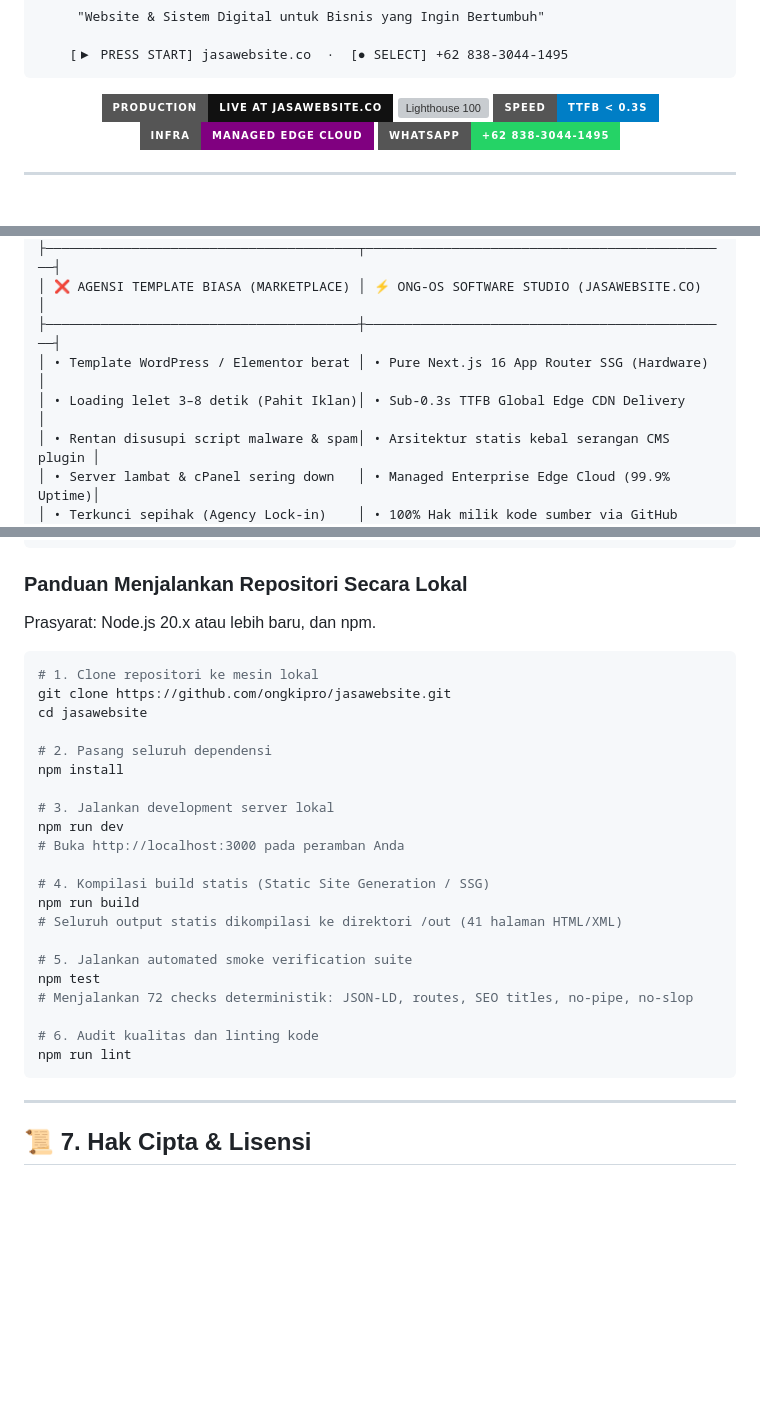
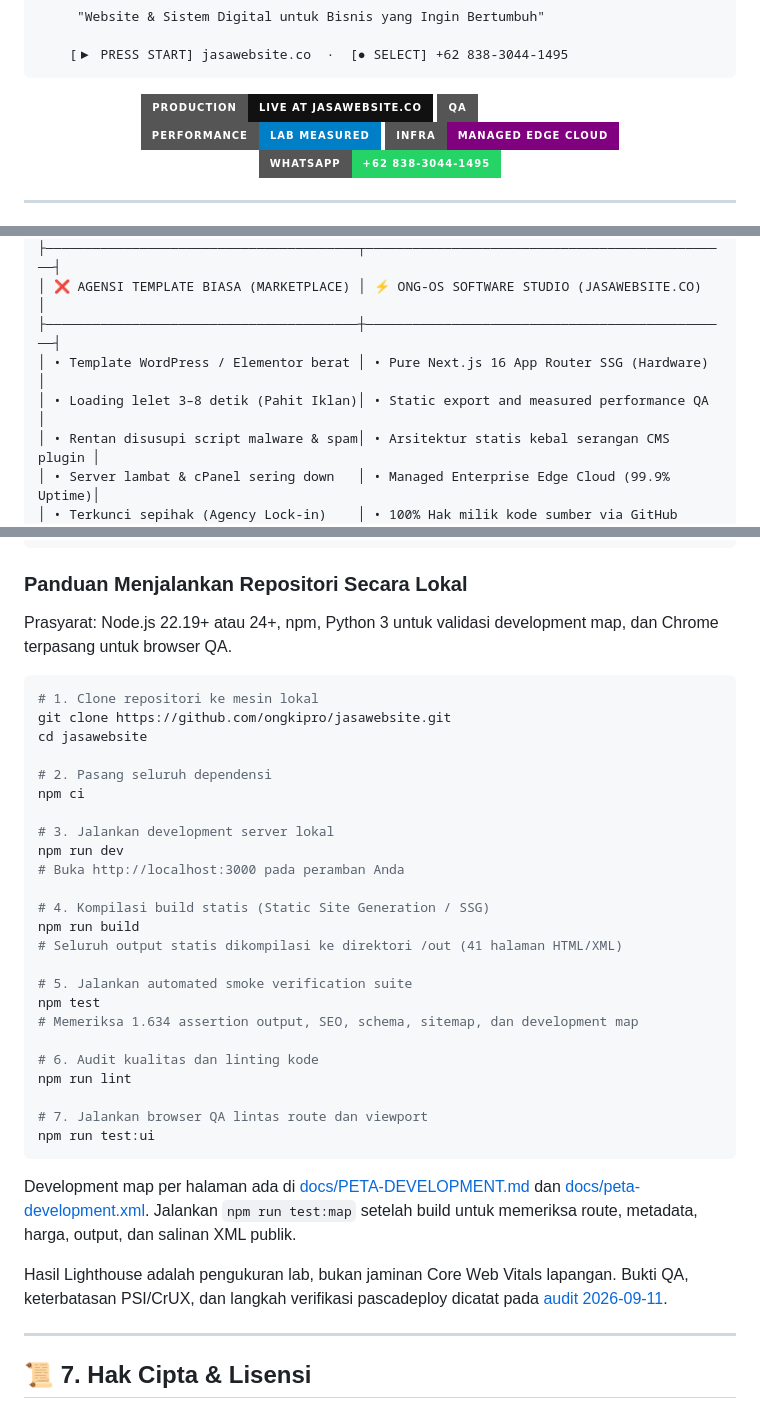
Before and after one commit to ongkipro/jasawebsite, a Markdown page: README.md, 3 parts joined by grey strips. GitHub-like rendering; badges without logos; blank space fills up the shorter version; grey boxes are pictures that could not be loaded.

Commit message:
docs: align release guidance with audit evidence

````diff
--- a/README.md
+++ b/README.md
@@ -15,8 +15,8 @@
 
 <p align="center">
   <a href="https://jasawebsite.co"><img src="https://img.shields.io/badge/Production-Live%20at%20jasawebsite.co-111111?style=for-the-badge&logo=vercel" alt="Live Production" /></a>
-  <a href="https://jasawebsite.co"><img src="https://img.shields.io/badge/Lighthouse-100%2F100-emerald?style=for-the-badge&logo=lighthouse" alt="Lighthouse 100" /></a>
-  <a href="https://jasawebsite.co"><img src="https://img.shields.io/badge/Speed-TTFB%20%3C%200.3s-blue?style=for-the-badge" alt="Sub-0.3s TTFB" /></a>
+  <a href="docs/audit/2026-09-11-qa.md"><img src="https://img.shields.io/badge/QA-Verified%20locally-emerald?style=for-the-badge&logo=lighthouse" alt="Local QA evidence" /></a>
+  <a href="docs/audit/2026-09-11-qa.md"><img src="https://img.shields.io/badge/Performance-Lab%20measured-blue?style=for-the-badge" alt="Measured lab performance" /></a>
   <a href="https://jasawebsite.co"><img src="https://img.shields.io/badge/Infra-Managed%20Edge%20Cloud-purple?style=for-the-badge" alt="Managed Edge Cloud" /></a>
   <a href="https://wa.me/6283830441495"><img src="https://img.shields.io/badge/WhatsApp-%2B62%20838--3044--1495-25D366?style=for-the-badge&logo=whatsapp" alt="Direct WhatsApp" /></a>
 </p>
@@ -34,7 +34,7 @@
 │ ❌ AGENSI TEMPLATE BIASA (MARKETPLACE) │ ⚡ ONG-OS SOFTWARE STUDIO (JASAWEBSITE.CO)    │
 ├────────────────────────────────────────┼───────────────────────────────────────────────┤
 │ • Template WordPress / Elementor berat │ • Pure Next.js 16 App Router SSG (Hardware)   │
-│ • Loading lelet 3–8 detik (Pahit Iklan)│ • Sub-0.3s TTFB Global Edge CDN Delivery      │
+│ • Loading lelet 3–8 detik (Pahit Iklan)│ • Static export and measured performance QA    │
 │ • Rentan disusupi script malware & spam│ • Arsitektur statis kebal serangan CMS plugin │
 │ • Server lambat & cPanel sering down   │ • Managed Enterprise Edge Cloud (99.9% Uptime)│
 │ • Terkunci sepihak (Agency Lock-in)    │ • 100% Hak milik kode sumber via GitHub       │
@@ -354,7 +354,7 @@ jasawebsite/
 
 ### Panduan Menjalankan Repositori Secara Lokal
 
-Prasyarat: Node.js 20.x atau lebih baru, dan npm.
+Prasyarat: Node.js 22.19+ atau 24+, npm, Python 3 untuk validasi development map, dan Chrome terpasang untuk browser QA.
 
 ```bash
 # 1. Clone repositori ke mesin lokal
@@ -362,7 +362,7 @@ git clone https://github.com/ongkipro/jasawebsite.git
 cd jasawebsite
 
 # 2. Pasang seluruh dependensi
-npm install
+npm ci
 
 # 3. Jalankan development server lokal
 npm run dev
@@ -374,11 +374,18 @@ npm run build
 
 # 5. Jalankan automated smoke verification suite
 npm test
-# Menjalankan 72 checks deterministik: JSON-LD, routes, SEO titles, no-pipe, no-slop
+# Memeriksa 1.634 assertion output, SEO, schema, sitemap, dan development map
 
 # 6. Audit kualitas dan linting kode
 npm run lint
+
+# 7. Jalankan browser QA lintas route dan viewport
+npm run test:ui
 ```
+
+Development map per halaman ada di [docs/PETA-DEVELOPMENT.md](docs/PETA-DEVELOPMENT.md) dan [docs/peta-development.xml](docs/peta-development.xml). Jalankan `npm run test:map` setelah build untuk memeriksa route, metadata, harga, output, dan salinan XML publik.
+
+Hasil Lighthouse adalah pengukuran lab, bukan jaminan Core Web Vitals lapangan. Bukti QA, keterbatasan PSI/CrUX, dan langkah verifikasi pascadeploy dicatat pada [audit 2026-09-11](docs/audit/2026-09-11-qa.md).
 
 ---
 
````
Also changed, not shown: other parts of README.md (+1 -1 lines), STATUS.md (+1 -1 lines).
